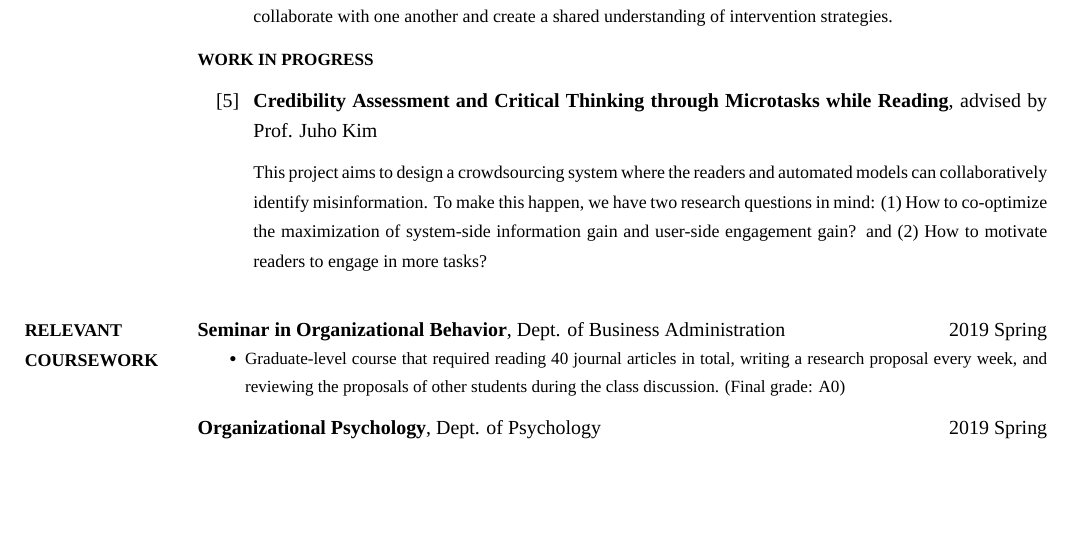
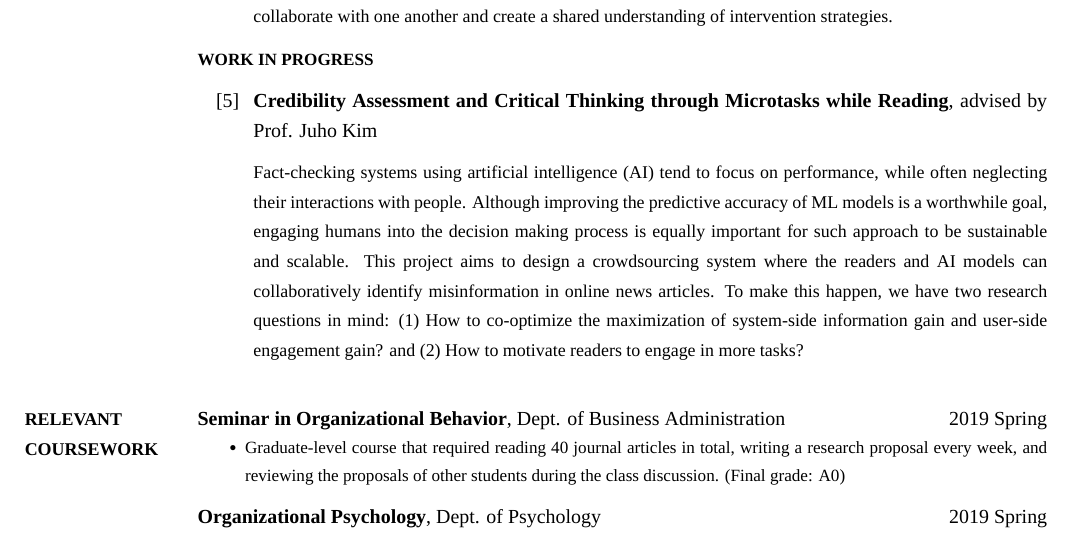
Before and after one commit to jyoonsong/CV, a LaTeX CV (CV.tex): part of page 2 of 4, cut so that both start at the same text, the shorter picture padded with empty space. Compiled offline with XeLaTeX; a missing font is replaced by an installed copy or a similar font.

Commit message:
abstract

```diff
--- a/CV.tex
+++ b/CV.tex
@@ -302,7 +302,7 @@ Future of Work.
   \textbf{Credibility Assessment and Critical Thinking through Microtasks while Reading}, advised by Prof. Juho Kim
   \vspace{2mm}\newline
   {\small{
-    This project aims to design a crowdsourcing system where the readers and automated models can collaboratively identify misinformation. To make this happen, we have two research questions in mind: (1) How to co-optimize the maximization of system-side information gain and user-side engagement gain? and (2) How to motivate readers to engage in more tasks?
+    Fact-checking systems using artificial intelligence (AI) tend to focus on performance, while often neglecting their interactions with people. Although improving the predictive accuracy of ML models is a worthwhile goal, engaging humans into the decision making process is equally important for such approach to be sustainable and scalable. This project aims to design a crowdsourcing system where the readers and AI models can collaboratively identify misinformation in online news articles. To make this happen, we have two research questions in mind: (1) How to co-optimize the maximization of system-side information gain and user-side engagement gain? and (2) How to motivate readers to engage in more tasks?
   }}
 
 \endgroup
```
Also changed, not shown: CV.pdf, 2 other files.
